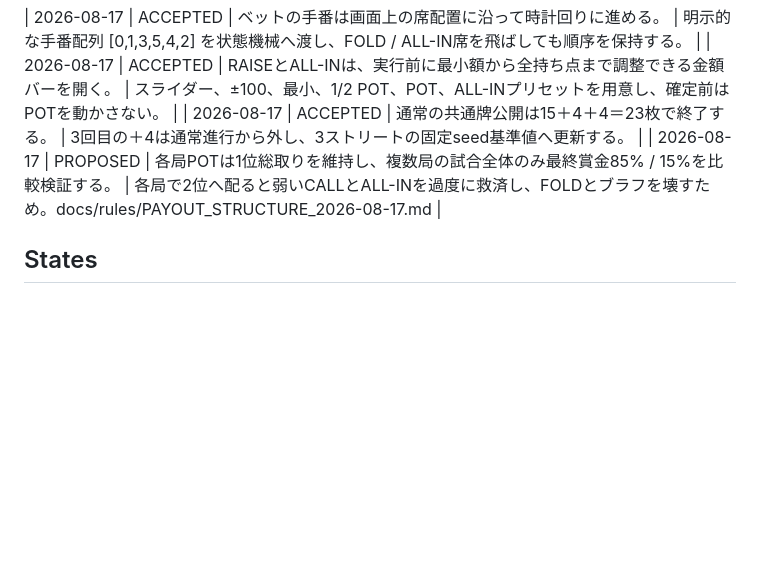
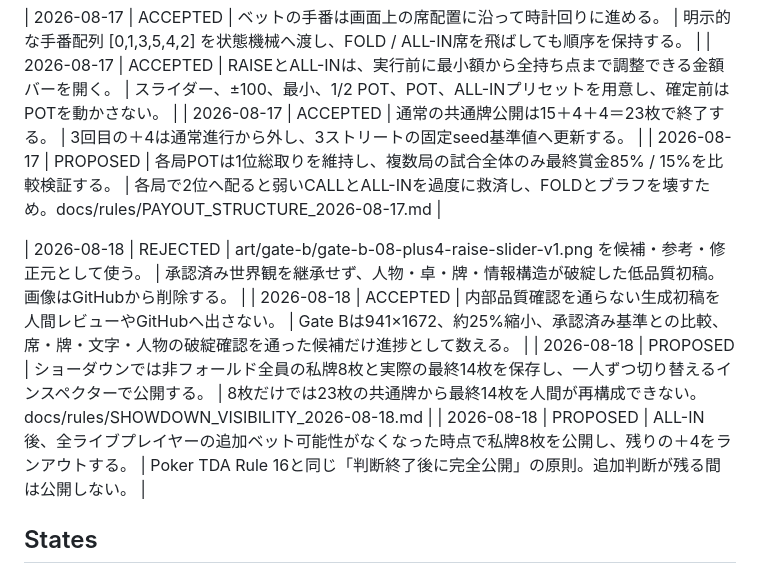
Before and after one commit to keisuku/texasjan, a Markdown page: DECISIONS.md, the part around the change. GitHub-like rendering; blank space fills up the shorter version.

Commit message:
Record rejected mock and proposed showdown disclosure

```diff
--- a/DECISIONS.md
+++ b/DECISIONS.md
@@ -30,6 +30,11 @@ This is the short, append-only decision register. Detailed evidence belongs in l
 | 2026-08-17 | ACCEPTED | 通常の共通牌公開は15＋4＋4＝23枚で終了する。 | 3回目の＋4は通常進行から外し、3ストリートの固定seed基準値へ更新する。 |
 | 2026-08-17 | PROPOSED | 各局POTは1位総取りを維持し、複数局の試合全体のみ最終賞金85% / 15%を比較検証する。 | 各局で2位へ配ると弱いCALLとALL-INを過度に救済し、FOLDとブラフを壊すため。docs/rules/PAYOUT_STRUCTURE_2026-08-17.md |
 
+| 2026-08-18 | REJECTED | art/gate-b/gate-b-08-plus4-raise-slider-v1.png を候補・参考・修正元として使う。 | 承認済み世界観を継承せず、人物・卓・牌・情報構造が破綻した低品質初稿。画像はGitHubから削除する。 |
+| 2026-08-18 | ACCEPTED | 内部品質確認を通らない生成初稿を人間レビューやGitHubへ出さない。 | Gate Bは941×1672、約25%縮小、承認済み基準との比較、席・牌・文字・人物の破綻確認を通った候補だけ進捗として数える。 |
+| 2026-08-18 | PROPOSED | ショーダウンでは非フォールド全員の私牌8枚と実際の最終14枚を保存し、一人ずつ切り替えるインスペクターで公開する。 | 8枚だけでは23枚の共通牌から最終14枚を人間が再構成できない。docs/rules/SHOWDOWN_VISIBILITY_2026-08-18.md |
+| 2026-08-18 | PROPOSED | ALL-IN後、全ライブプレイヤーの追加ベット可能性がなくなった時点で私牌8枚を公開し、残りの＋4をランアウトする。 | Poker TDA Rule 16と同じ「判断終了後に完全公開」の原則。追加判断が残る間は公開しない。 |
+
 ## States
 
 - ACCEPTED: explicitly approved direction.
```
